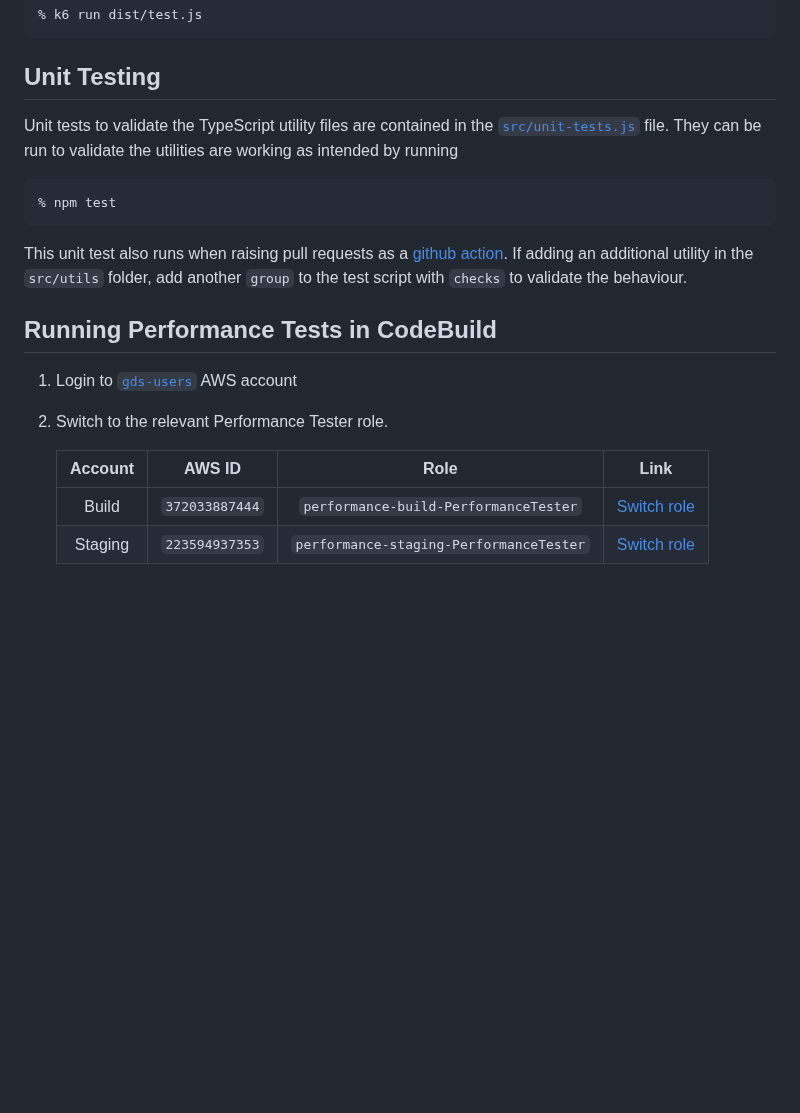
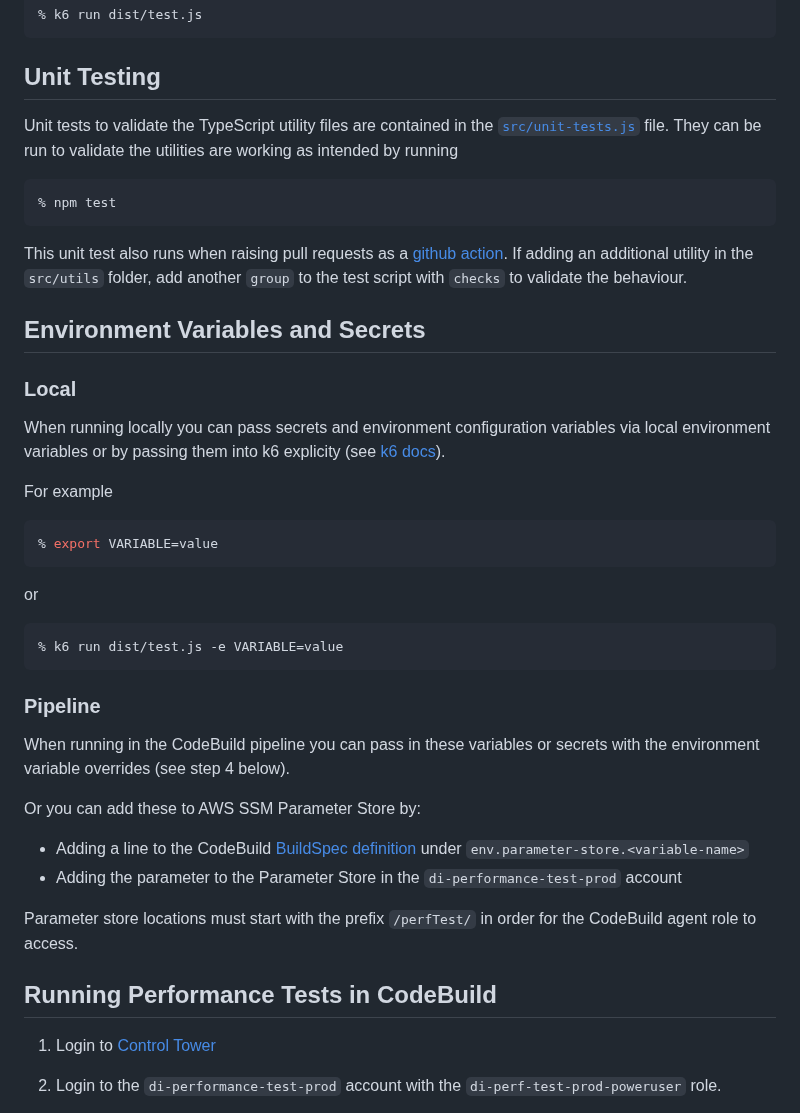
Before and after one commit to govuk-one-login/performance-testing, a Markdown page: deploy/scripts/README.md, the part around one of its changes. Drawn GitHub-style; blank space fills up the shorter version.

````diff
--- a/deploy/scripts/README.md
+++ b/deploy/scripts/README.md
@@ -45,21 +47,44 @@ This command will generate the JavaScript files in the `dist` folder. These can
 ```
 
 ## Unit Testing
+
 Unit tests to validate the TypeScript utility files are contained in the [`src/unit-tests.js`](src/unit-tests.ts) file. They can be run to validate the utilities are working as intended by running
 
 ```console
 % npm test
 ```
 
-This unit test also runs when raising pull requests as a [github action](../../.github/workflows/push.yml). If adding an additional utility in the `src/utils` folder, add another `group` to the test script with `checks` to validate the behaviour.
+This unit test also runs when raising pull requests as a [github action](../../.github/workflows/pre-merge-checks.yml). If adding an additional utility in the `src/utils` folder, add another `group` to the test script with `checks` to validate the behaviour.
+
+## Environment Variables and Secrets
+
+### Local
+
+When running locally you can pass secrets and environment configuration variables via local environment variables or by passing them into k6 explicity (see [k6 docs](https://k6.io/docs/using-k6/environment-variables/)).
+
+For example
+```console
+% export VARIABLE=value
+```
+or
+```console
+% k6 run dist/test.js -e VARIABLE=value
+```
+
+### Pipeline
+
+When running in the CodeBuild pipeline you can pass in these variables or secrets with the environment variable overrides (see step 4 below).
+
+Or you can add these to AWS SSM Parameter Store by:
+
+- Adding a line to the CodeBuild [BuildSpec definition](../template.yaml) under `env.parameter-store.<variable-name>`
+- Adding the parameter to the Parameter Store in the `di-performance-test-prod` account
+
+Parameter store locations must start with the prefix `/perfTest/` in order for the CodeBuild agent role to access.
 
 ## Running Performance Tests in CodeBuild
-1.  Login to [`gds-users`](https://gds-users.signin.aws.amazon.com/console) AWS account
 
-2. Switch to the relevant Performance Tester role.
+1.  Login to [Control Tower](https://uk-digital-identity.awsapps.com/start#/)
 
-    |Account|AWS ID|Role|Link|
-    |:-:|:-:|:-:|:-:|
-    |Build|`372033887444`|`performance-build-PerformanceTester`|[Switch role](https://signin.aws.amazon.com/switchrole?roleName=performance-build-PerformanceTester&account=372033887444)|
-    |Staging|`223594937353`|`performance-staging-PerformanceTester`|[Switch role](https://signin.aws.amazon.com/switchrole?roleName=performance-staging-PerformanceTester&account=223594937353)|
+2. Login to the `di-performance-test-prod` account with the `di-perf-test-prod-poweruser` role.
 
````
Also changed, not shown: other parts of deploy/scripts/README.md (+8 -9 lines), README.md (+35 -28 lines), docs/infrastructure-diagram.png (added), 5 other files.
